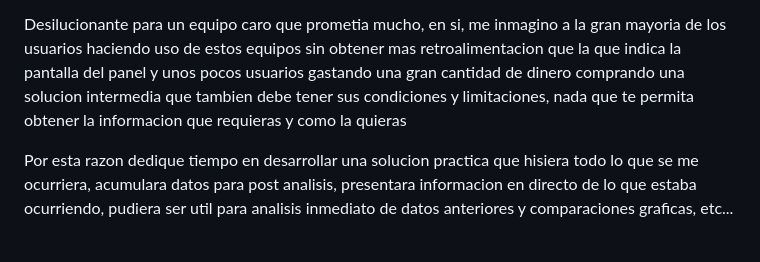
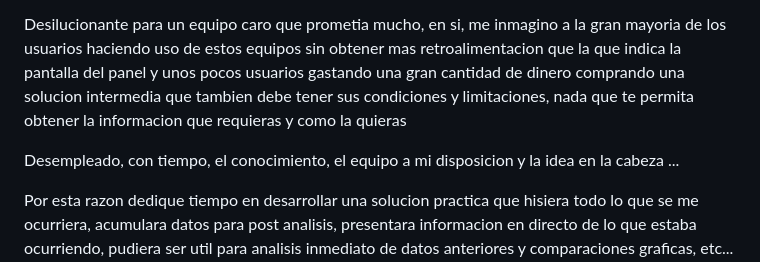
Before and after one commit to antoniomolinabravo/Intenet-Think-Inverter-AXpert-Monitor, a Markdown page: README.md, the part around the change. Drawn GitHub-style; blank space fills up the shorter version.

```diff
--- a/README.md
+++ b/README.md
@@ -5,6 +5,8 @@ Solucion para monitorear Inversor MPPT con Internet de las Cosas utilizando un E
 Hace algunos años compre un Inversor MPPT AXpert de 3KV, este venia con un software hecho en JAVA muy malo, limitado, acumulaba datos solo cuando estaba conectado y no habia posibilidad de trabajar con los datos si no eran exportados por pequeños bloques
 
 Desilucionante para un equipo caro que prometia mucho, en si, me inmagino a la gran mayoria de los usuarios haciendo uso de estos equipos sin obtener mas retroalimentacion que la que indica la pantalla del panel y unos pocos usuarios gastando una gran cantidad de dinero comprando una solucion intermedia que tambien debe tener sus condiciones y limitaciones, nada que te permita obtener la informacion que requieras y como la quieras
+
+Desempleado, con tiempo, el conocimiento, el equipo a mi disposicion y la idea en la cabeza ...
 
 Por esta razon dedique tiempo en desarrollar una solucion practica que hisiera todo lo que se me ocurriera, acumulara datos para post analisis, presentara informacion en directo de lo que estaba ocurriendo, pudiera ser util para analisis inmediato de datos anteriores y comparaciones graficas, etc... un mundo de ideas como que funcionara standalone sin Internet, como en una situacion offgrid real y que pudiera trabajar tambien con internet y aprovechar la capacidad de almacenamiento y computo de un servidor free
 
```
